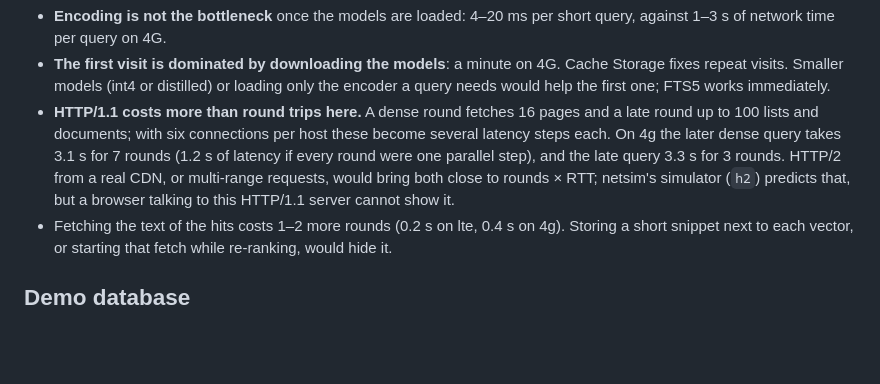
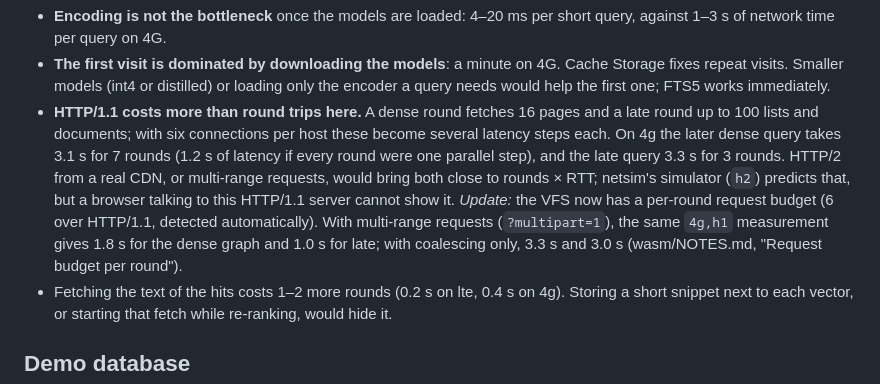
Before and after one commit to lsb/dense-and-late-ann-extensions, a Markdown page: web/NOTES.md, the part around the change. GitHub-like rendering; blank space fills up the shorter version.

Commit message:
web/NOTES: point to the request budget results
Co-Authored-By: Claude Opus 5.5 <noreply@anthropic.com>
Claude-Session: https://claude.ai/code/session_015PfBJcoSm5Fddkn9PYefwm

```diff
--- a/web/NOTES.md
+++ b/web/NOTES.md
@@ -153,7 +153,7 @@ What this says:
 
 - **Encoding is not the bottleneck** once the models are loaded: 4–20 ms per short query, against 1–3 s of network time per query on 4G.
 - **The first visit is dominated by downloading the models**: a minute on 4G. Cache Storage fixes repeat visits. Smaller models (int4 or distilled) or loading only the encoder a query needs would help the first one; FTS5 works immediately.
-- **HTTP/1.1 costs more than round trips here.** A dense round fetches 16 pages and a late round up to 100 lists and documents; with six connections per host these become several latency steps each. On 4g the later dense query takes 3.1 s for 7 rounds (1.2 s of latency if every round were one parallel step), and the late query 3.3 s for 3 rounds. HTTP/2 from a real CDN, or multi-range requests, would bring both close to rounds × RTT; netsim's simulator (`h2`) predicts that, but a browser talking to this HTTP/1.1 server cannot show it.
+- **HTTP/1.1 costs more than round trips here.** A dense round fetches 16 pages and a late round up to 100 lists and documents; with six connections per host these become several latency steps each. On 4g the later dense query takes 3.1 s for 7 rounds (1.2 s of latency if every round were one parallel step), and the late query 3.3 s for 3 rounds. HTTP/2 from a real CDN, or multi-range requests, would bring both close to rounds × RTT; netsim's simulator (`h2`) predicts that, but a browser talking to this HTTP/1.1 server cannot show it. *Update:* the VFS now has a per-round request budget (6 over HTTP/1.1, detected automatically). With multi-range requests (`?multipart=1`), the same `4g,h1` measurement gives 1.8 s for the dense graph and 1.0 s for late; with coalescing only, 3.3 s and 3.0 s (wasm/NOTES.md, "Request budget per round").
 - Fetching the text of the hits costs 1–2 more rounds (0.2 s on lte, 0.4 s on 4g). Storing a short snippet next to each vector, or starting that fetch while re-ranking, would hide it.
 
 ## Demo database
```
